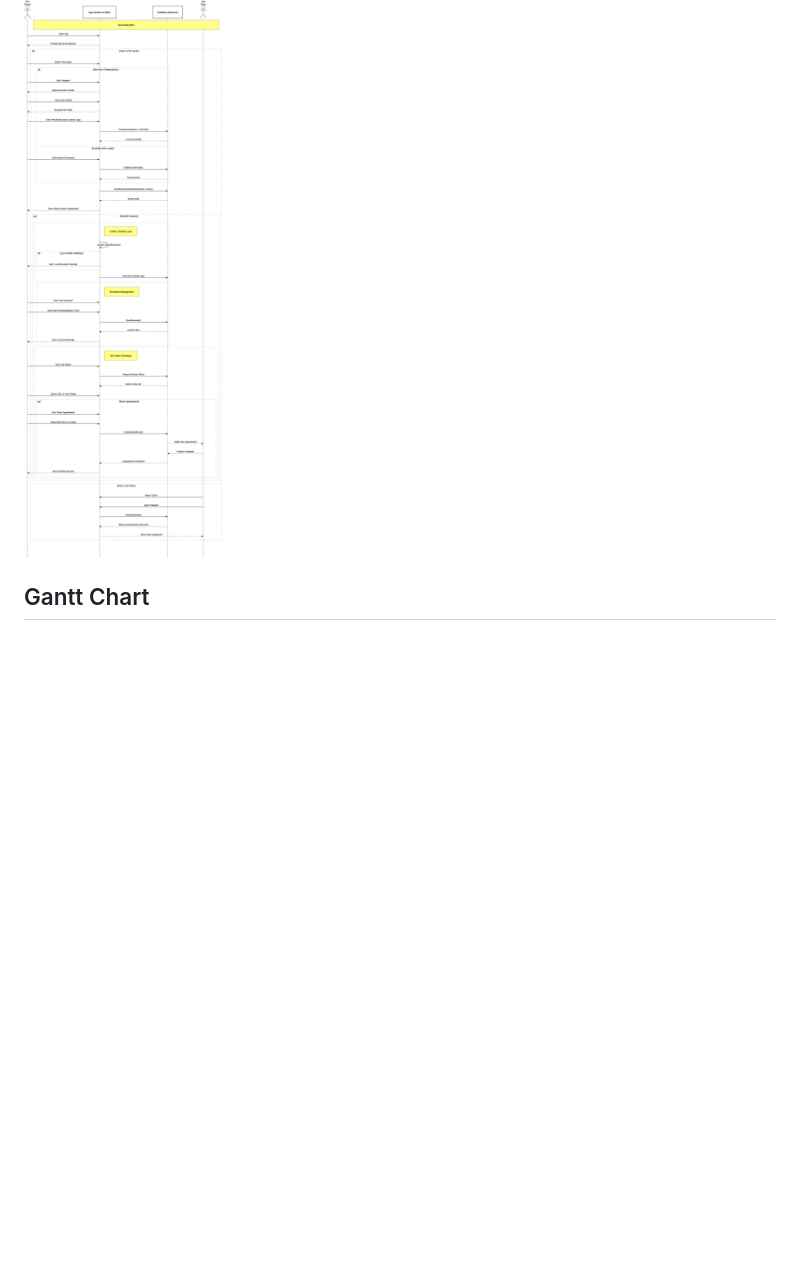
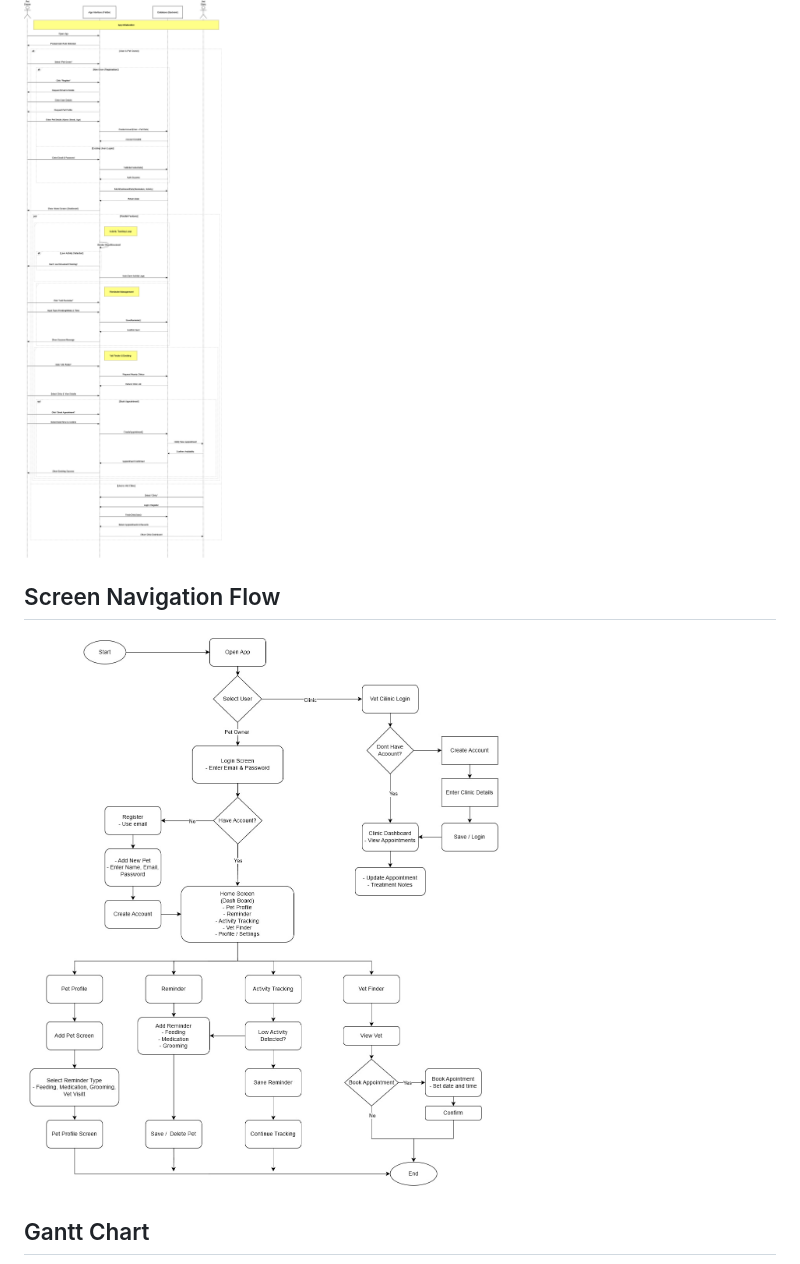
Before and after one commit to MirulFikri/MAD-Project, a Markdown page: README.md, the part around the change. Rendered like a GitHub page; pictures changed too: images/FlowChart.jpeg (added); blank space fills up the shorter version.

Commit message:
add screen navigation flow diagram to README.md

```diff
--- a/README.md
+++ b/README.md
@@ -72,6 +72,9 @@ Firebase was selected due to its real-time synchronization, built-in authenticat
 ## Sequence Diagram
 ![PetCare Sequence Diagram](images/SequenceDiagram.png)
 
+## Screen Navigation Flow
+![PetCare Navigation Flow](images/FlowChart.jpeg)
+
 ## Gantt Chart
 ![PetCare Porject Timeline](images/GanttChart.png)
 
```
